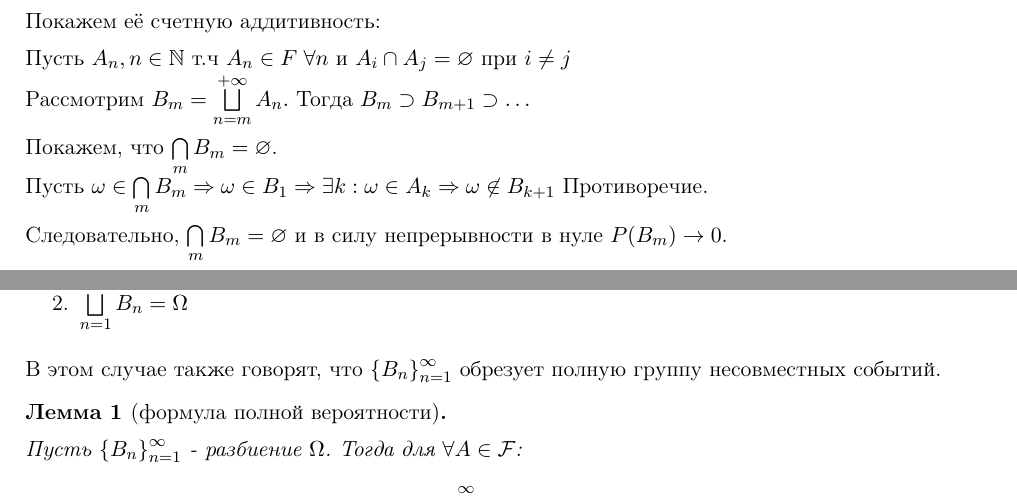
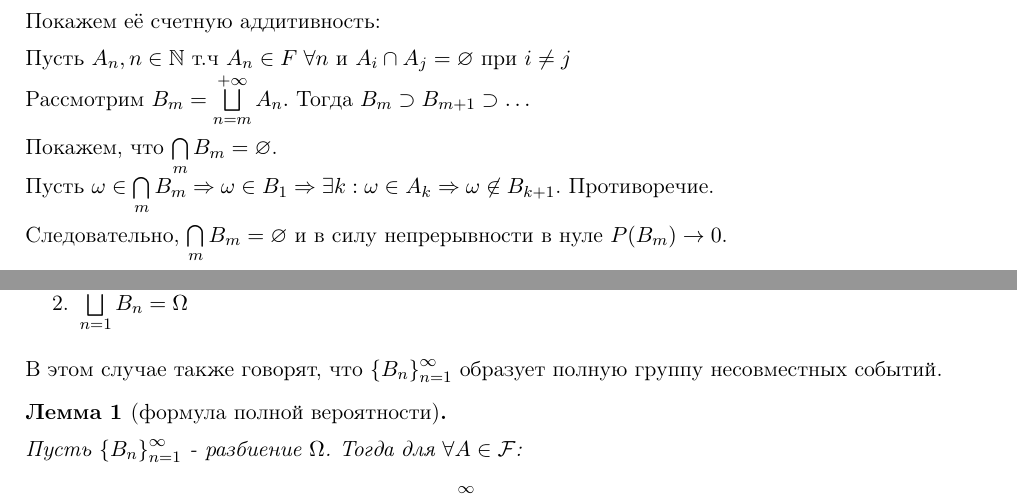
Before and after one commit to aborg-dev/MIPT-FIVT-Fall-2012-Probability-Theory, a LaTeX document (src/all.tex, which reads src/06.09.2012.tex, src/13.09.2012.tex): two parts of pages 6 and 8 of 66, joined at a grey line, cut so that both start at the same text. Compiled offline with pdfLaTeX.

Commit message:
Tiny misprints:)

```diff
--- a/src/06.09.2012.tex
+++ b/src/06.09.2012.tex
@@ -225,7 +225,7 @@
 	Покажем, что $\bigcap\limits_m B_m = \emptyset $. \\
 	Пусть $\omega \in \bigcap\limits_m B_m
 	\Rightarrow \omega \in B_1 \Rightarrow \exists k: \omega \in A_k
-	\Rightarrow \omega \not\in B_{k+1}$ Противоречие.
+	\Rightarrow \omega \not\in B_{k+1}$. Противоречие.
 
 	Следовательно, $\bigcap\limits_m B_m = \emptyset$ и в силу непрерывности в нуле
 	$P(B_m) \to 0$.
--- a/src/13.09.2012.tex
+++ b/src/13.09.2012.tex
@@ -125,7 +125,7 @@
 		\item $\bigsqcup\limits_{n = 1}^{\infty} B_n = \Omega$
 	\end{enumerate}
 
-	В этом случае также говорят, что $\braces{B_n}_{n = 1}^{\infty}$ обрезует полную группу несовместных событий.
+	В этом случае также говорят, что $\braces{B_n}_{n = 1}^{\infty}$ образует полную группу несовместных событий.
 \end{definition}
 
 \begin{lemma}[формула полной вероятности]~
```
Also changed, not shown: all.pdf, src/06.09.2012.tex (4 more changed lines), 1 other file.
